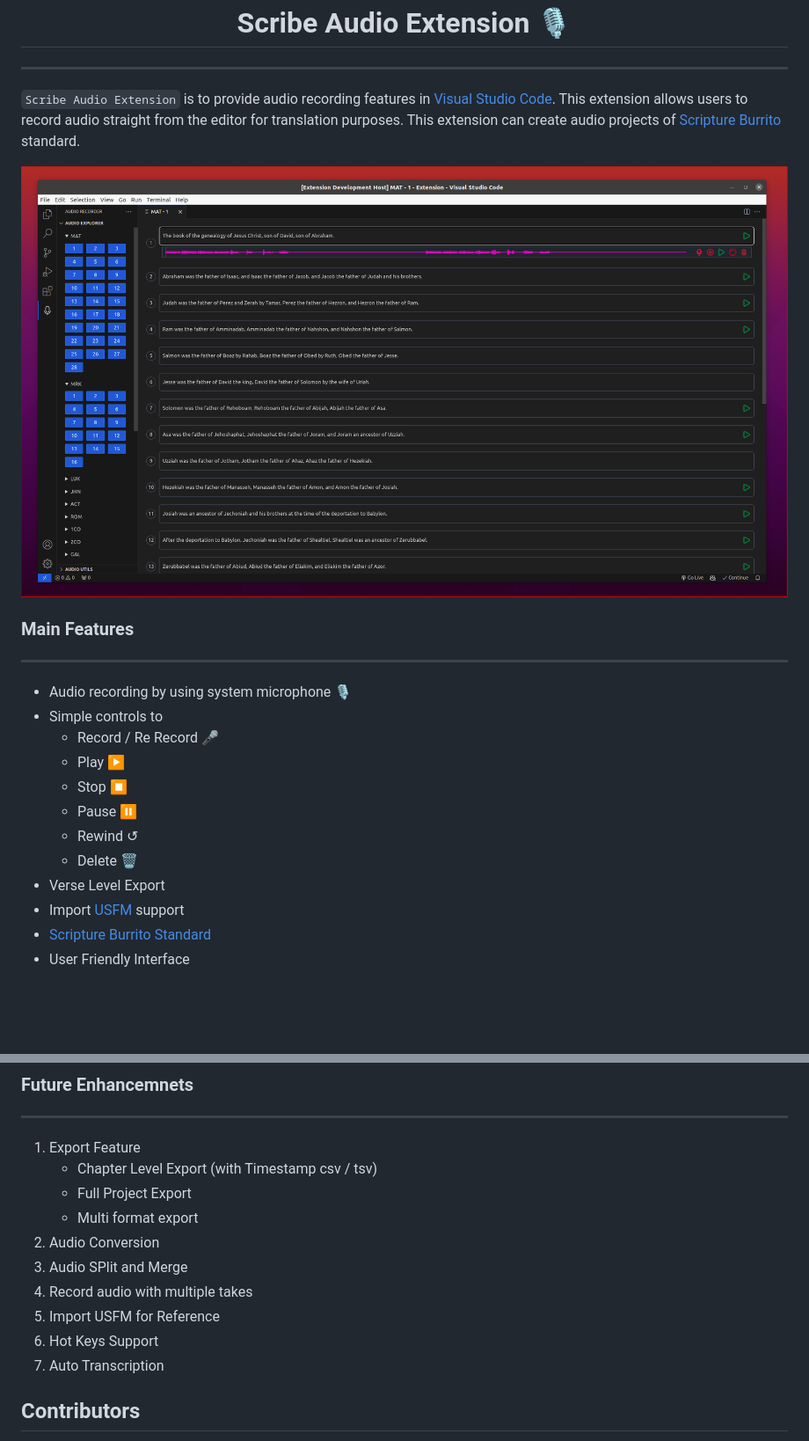
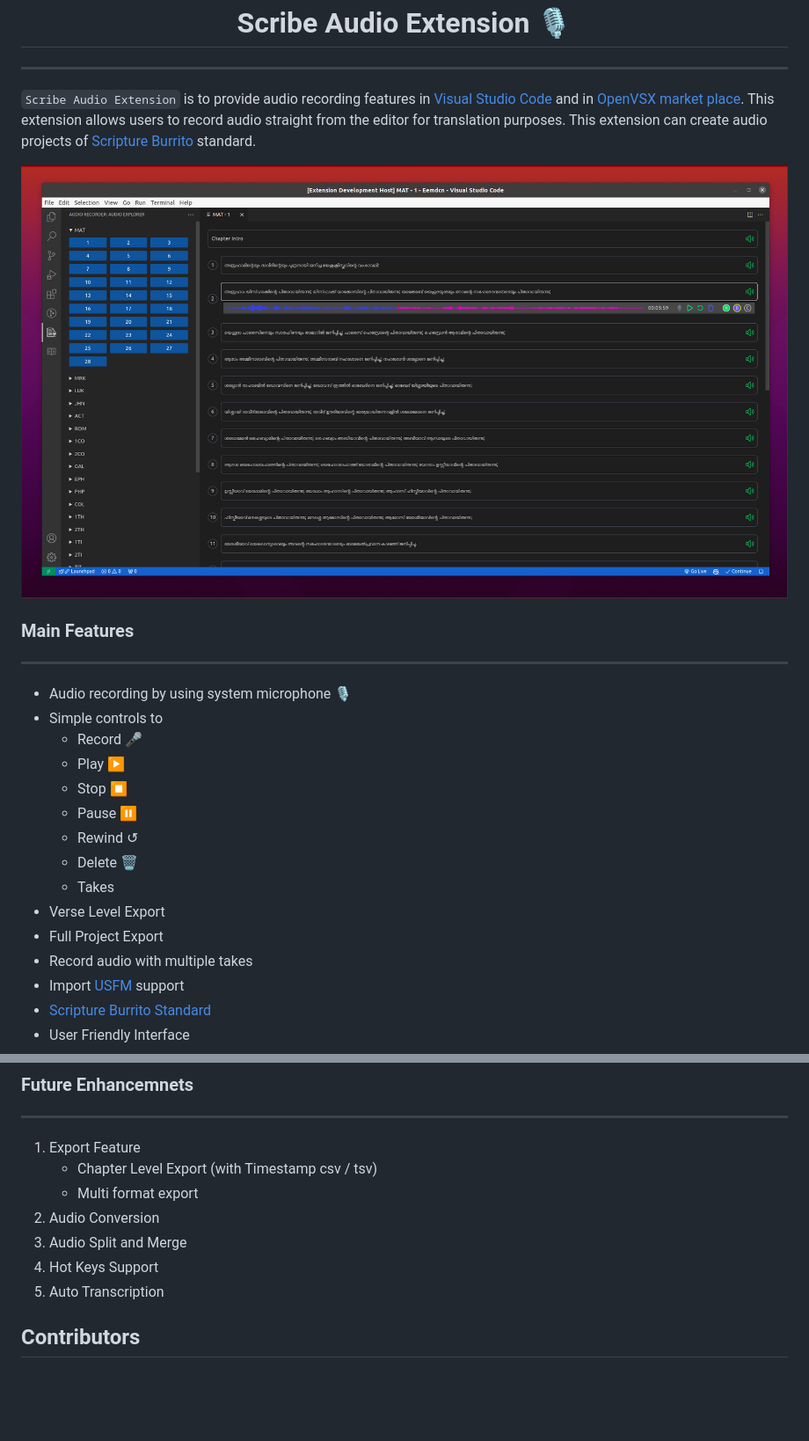
Before and after one commit to Bridgeconn/audio-recorder, a Markdown page: README.md, 2 parts joined by grey strips. Shown: that part at 88% size. GitHub-like rendering; pictures changed too: doc/AudioRecExtn.png; blank space fills up the shorter version.

Commit message:
Updating the readme with new UI changes

```diff
--- a/README.md
+++ b/README.md
@@ -2,7 +2,7 @@
 
 ---
 
-`Scribe Audio Extension` is to provide audio recording features in [Visual Studio Code](https://code.visualstudio.com/). This extension allows users to record audio straight from the editor for translation purposes. This extension can create audio projects of [Scripture Burrito](https://docs.burrito.bible/en/latest/) standard.
+`Scribe Audio Extension` is to provide audio recording features in [Visual Studio Code](https://code.visualstudio.com/) and in [OpenVSX market place](https://open-vsx.org/). This extension allows users to record audio straight from the editor for translation purposes. This extension can create audio projects of [Scripture Burrito](https://docs.burrito.bible/en/latest/) standard.
 
 ![img](doc/AudioRecExtn.png)
 
@@ -12,13 +12,16 @@
 
 - Audio recording by using system microphone 🎙
 - Simple controls to
-  - Record / Re Record 🎤
+  - Record 🎤
   - Play ▶
   - Stop ⏹
   - Pause ⏸
   - Rewind ↺
   - Delete 🗑
+  - Takes
 - Verse Level Export
+- Full Project Export
+- Record audio with multiple takes
 - Import [USFM](https://ubsicap.github.io/usfm/) support
 - [Scripture Burrito Standard](https://docs.burrito.bible/en/latest/)
 - User Friendly Interface
@@ -61,14 +64,11 @@
 
 1. Export Feature
    - Chapter Level Export (with Timestamp csv / tsv)
-   - Full Project Export
    - Multi format export
 2. Audio Conversion
-3. Audio SPlit and Merge
-4. Record audio with multiple takes
-5. Import USFM for Reference
-6. Hot Keys Support
-7. Auto Transcription
+3. Audio Split and Merge
+4. Hot Keys Support
+5. Auto Transcription
 
 ## Contributors
 
```
Also changed, not shown: other parts of README.md (+0 -3 lines), doc/AudioRecExtn-tillmay15.png (added).
